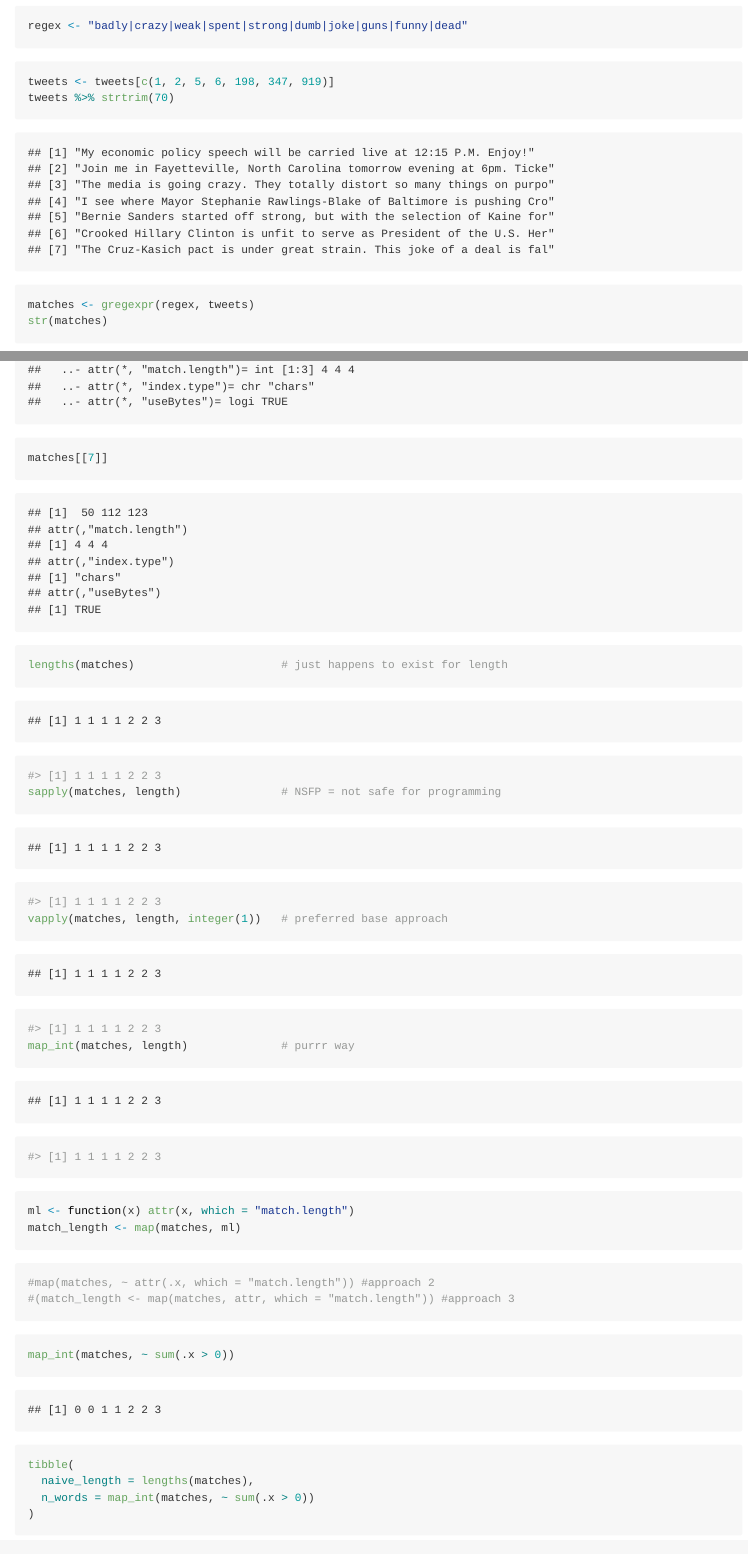
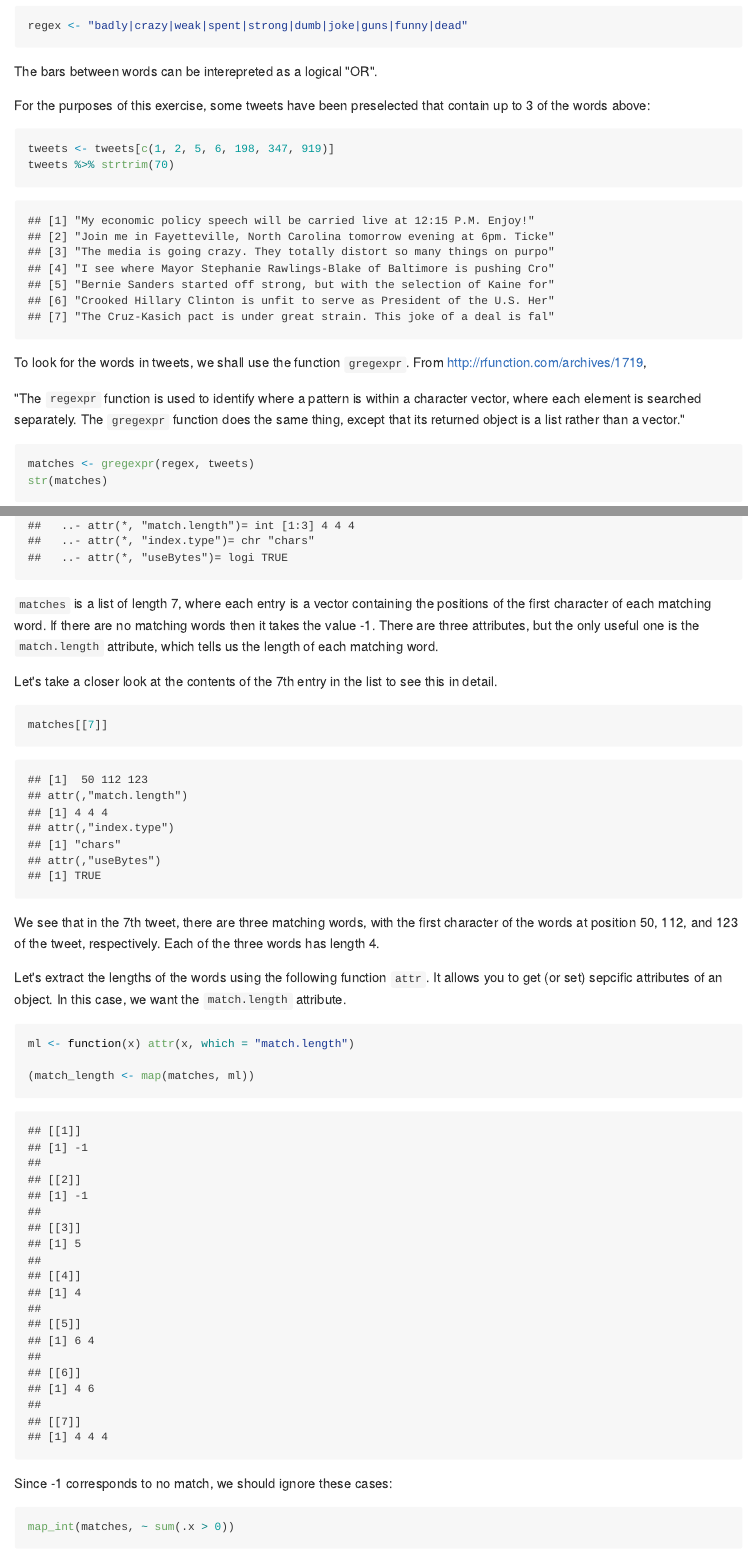
Before and after one commit to STAT545-UBC-hw-2018-19/hw06-MalcolmNSB, an R Markdown document (hw06.Rmd): the page in a window 1100 px wide, from 10320 px down before the commit and from 10520 px down after it, so that both start at the same text, and a second part further down, joined at a grey line. The pictures show the output file hw06.md that the author committed with the source, drawn offline in the style of GitHub; long lines of code are wrapped.

Commit message:
update files

````diff
--- a/hw06.Rmd
+++ b/hw06.Rmd
@@ -312,6 +325,9 @@ tweets %>% head() %>% strtrim(120)
 regex <- "badly|crazy|weak|spent|strong|dumb|joke|guns|funny|dead"
 ```
 
+The bars between words can be interepreted as a logical "OR".
+
+For the purposes of this exercise, some tweets have been preselected that contain up to 3 of the words above:
 
 
 ```{r}
@@ -319,41 +335,38 @@ tweets <- tweets[c(1, 2, 5, 6, 198, 347, 919)]
 tweets %>% strtrim(70)
 ```
 
+To look for the words in tweets, we shall use the function `gregexpr`. From [http://rfunction.com/archives/1719](http://rfunction.com/archives/1719),
+
+"The `regexpr` function is used to identify where a pattern is within a character vector, where each element is searched separately. The `gregexpr` function does the same thing, except that its returned object is a list rather than a vector."
+
+
+
 ```{r}
 matches <- gregexpr(regex, tweets)
 str(matches)
 ```
 
+`matches` is a list of length 7, where each entry is a vector containing the positions of the first character of each matching word. If there are no matching words then it takes the value -1. There are three attributes, but the only useful one is the `match.length` attribute, which tells us the length of each matching word.
+
+
+Let's take a closer look at the contents of the 7th entry in the list to see this in detail.
 
 ```{r}
 matches[[7]]
 ```
 
+We see that in the 7th tweet, there are three matching words, with the first character of the words at position 50, 112, and 123 of the tweet, respectively. Each of the three words has length 4.
 
+Let's extract the lengths of the words using the following function `attr`. It allows you to get (or set) sepcific attributes of an object. In this case, we want the `match.length` attribute.
 
 ```{r}
-lengths(matches)                      # just happens to exist for length
-#> [1] 1 1 1 1 2 2 3
-sapply(matches, length)               # NSFP = not safe for programming
-#> [1] 1 1 1 1 2 2 3
-vapply(matches, length, integer(1))   # preferred base approach
-#> [1] 1 1 1 1 2 2 3
-map_int(matches, length)              # purrr way
-#> [1] 1 1 1 1 2 2 3
+ml <- function(x) attr(x, which = "match.length")
+
+(match_length <- map(matches, ml))
 ```
 
 
-
-
-```{r}
-ml <- function(x) attr(x, which = "match.length")
-match_length <- map(matches, ml)
-```
-
-```{r}
-#map(matches, ~ attr(.x, which = "match.length")) #approach 2
-#(match_length <- map(matches, attr, which = "match.length")) #approach 3
-```
+Since -1 corresponds to no match, we should ignore these cases:
 
 ```{r}
 map_int(matches, ~ sum(.x > 0))
@@ -366,4 +376,0 @@ map_int(matches, ~ sum(.x > 0))
-```{r}
-tibble(
-  naive_length = lengths(matches),
-  n_words = map_int(matches, ~ sum(.x > 0))
````
Also changed, not shown: hw06.md, hw06.Rmd (66 more changed lines).
